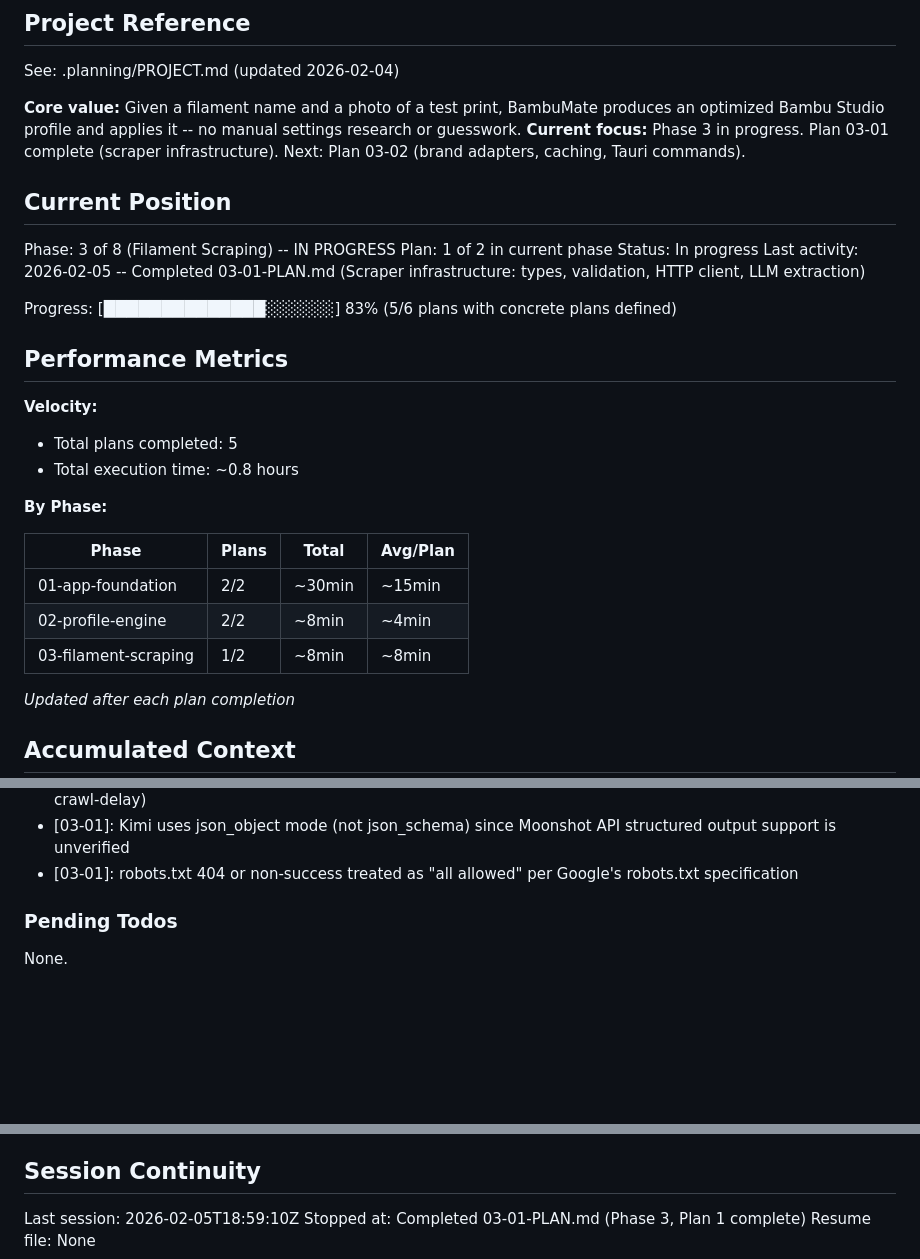
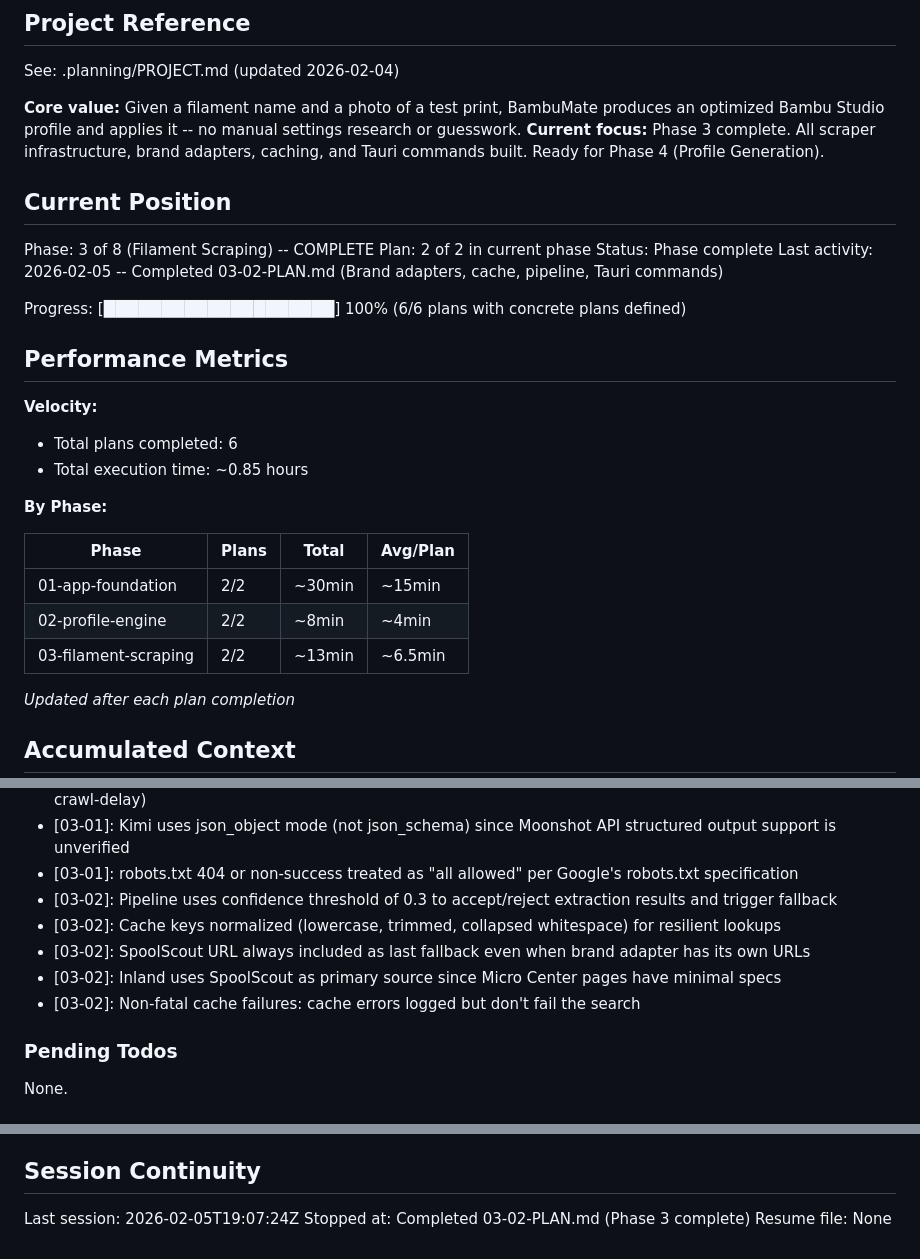
Before and after one commit to MichaelDanCurtis/BambuMate, a Markdown page: .planning/STATE.md, 3 parts joined by grey strips. GitHub-like rendering; blank space fills up the shorter version.

Commit message:
docs(03-02): complete brand adapters, cache, and pipeline plan
Tasks completed: 2/2
- Task 1: SQLite cache with TTL and brand adapters for 10+ manufacturers
- Task 2: Pipeline orchestrator and Tauri commands

SUMMARY: .planning/phases/03-filament-scraping/03-02-SUMMARY.md

Co-Authored-By: Claude Opus 4.5 <noreply@anthropic.com>

```diff
--- a/.planning/STATE.md
+++ b/.planning/STATE.md
@@ -5,22 +5,22 @@
 See: .planning/PROJECT.md (updated 2026-02-04)
 
 **Core value:** Given a filament name and a photo of a test print, BambuMate produces an optimized Bambu Studio profile and applies it -- no manual settings research or guesswork.
-**Current focus:** Phase 3 in progress. Plan 03-01 complete (scraper infrastructure). Next: Plan 03-02 (brand adapters, caching, Tauri commands).
+**Current focus:** Phase 3 complete. All scraper infrastructure, brand adapters, caching, and Tauri commands built. Ready for Phase 4 (Profile Generation).
 
 ## Current Position
 
-Phase: 3 of 8 (Filament Scraping) -- IN PROGRESS
-Plan: 1 of 2 in current phase
-Status: In progress
-Last activity: 2026-02-05 -- Completed 03-01-PLAN.md (Scraper infrastructure: types, validation, HTTP client, LLM extraction)
+Phase: 3 of 8 (Filament Scraping) -- COMPLETE
+Plan: 2 of 2 in current phase
+Status: Phase complete
+Last activity: 2026-02-05 -- Completed 03-02-PLAN.md (Brand adapters, cache, pipeline, Tauri commands)
 
-Progress: [██████████████░░░░░░] 83% (5/6 plans with concrete plans defined)
+Progress: [████████████████████] 100% (6/6 plans with concrete plans defined)
 
 ## Performance Metrics
 
 **Velocity:**
-- Total plans completed: 5
-- Total execution time: ~0.8 hours
+- Total plans completed: 6
+- Total execution time: ~0.85 hours
 
 **By Phase:**
 
@@ -28,7 +28,7 @@ Progress: [██████████████░░░░░░] 83% (5/
 |-------|-------|-------|----------|
 | 01-app-foundation | 2/2 | ~30min | ~15min |
 | 02-profile-engine | 2/2 | ~8min | ~4min |
-| 03-filament-scraping | 1/2 | ~8min | ~8min |
+| 03-filament-scraping | 2/2 | ~13min | ~6.5min |
 
 *Updated after each plan completion*
 
@@ -62,6 +62,11 @@ Recent decisions affecting current work:
 - [03-01]: Rate limiter accepts optional extra_delay for crawl-delay from robots.txt (uses max of default and crawl-delay)
 - [03-01]: Kimi uses json_object mode (not json_schema) since Moonshot API structured output support is unverified
 - [03-01]: robots.txt 404 or non-success treated as "all allowed" per Google's robots.txt specification
+- [03-02]: Pipeline uses confidence threshold of 0.3 to accept/reject extraction results and trigger fallback
+- [03-02]: Cache keys normalized (lowercase, trimmed, collapsed whitespace) for resilient lookups
+- [03-02]: SpoolScout URL always included as last fallback even when brand adapter has its own URLs
+- [03-02]: Inland uses SpoolScout as primary source since Micro Center pages have minimal specs
+- [03-02]: Non-fatal cache failures: cache errors logged but don't fail the search
 
 ### Pending Todos
 
@@ -75,6 +80,6 @@ None.
 
 ## Session Continuity
 
-Last session: 2026-02-05T18:59:10Z
-Stopped at: Completed 03-01-PLAN.md (Phase 3, Plan 1 complete)
+Last session: 2026-02-05T19:07:24Z
+Stopped at: Completed 03-02-PLAN.md (Phase 3 complete)
 Resume file: None
```
Also changed, not shown: 1 other file.
